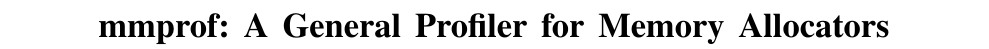
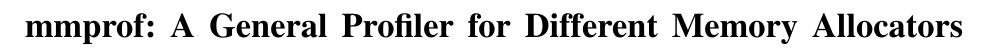
Before and after one commit to UTSASRG/MemPerf-Pro, a LaTeX paper (paper/mmprof.tex): part of page 1 of 5, cut so that both start at the same text. Compiled offline with pdfLaTeX; a missing font is replaced by an installed copy or a similar font.

Commit message:
Changing the title

```diff
--- a/paper/mmprof.tex
+++ b/paper/mmprof.tex
@@ -124,7 +124,7 @@
 \setlength{\pdfpageheight}{\paperheight}
 \setlength{\pdfpagewidth}{\paperwidth}
 
-\title{mmprof: A General Profiler for Memory Allocators}
+\title{mmprof: A General Profiler for Different Memory Allocators}
 
 \authorinfo{}
 %\date{}
```
